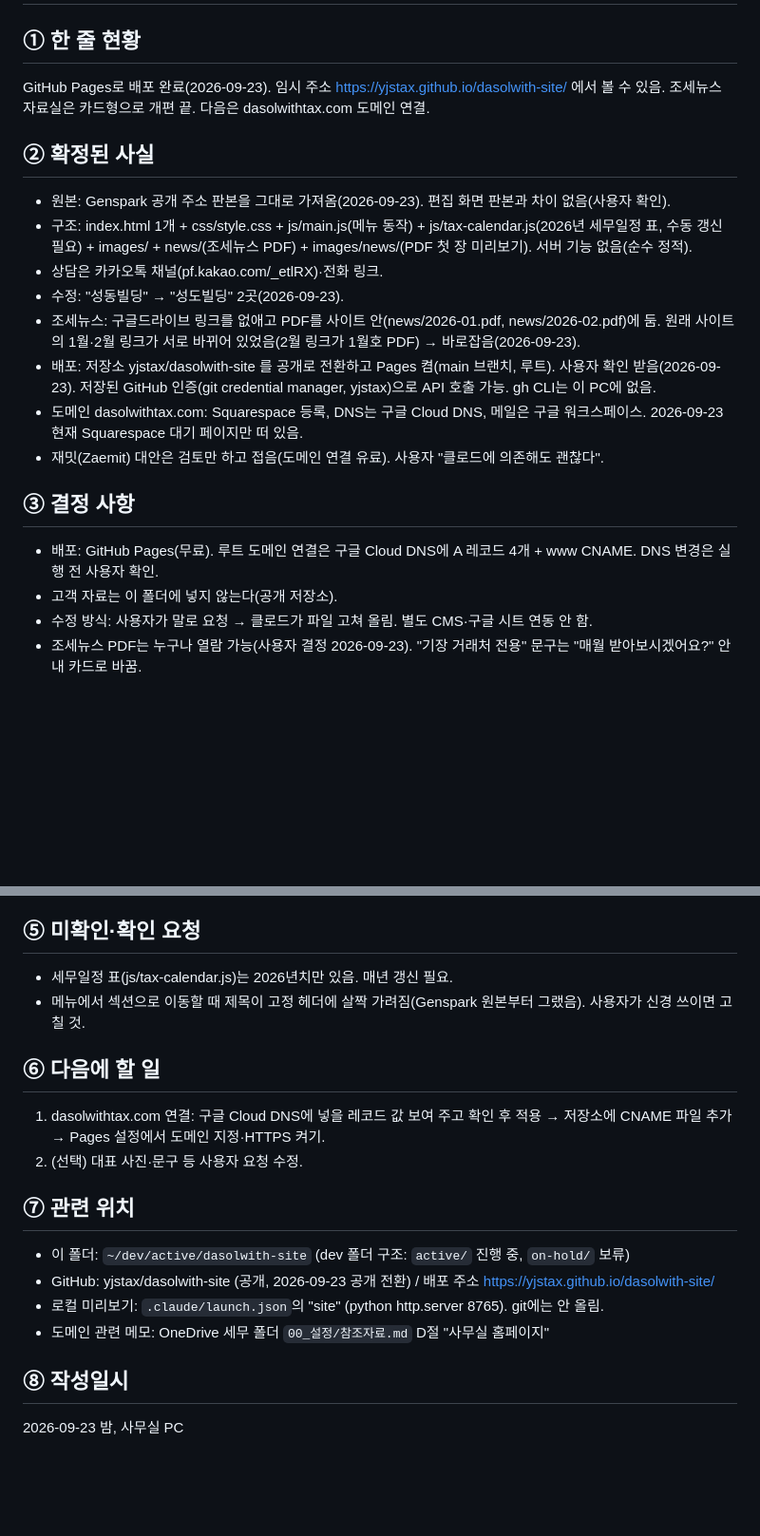
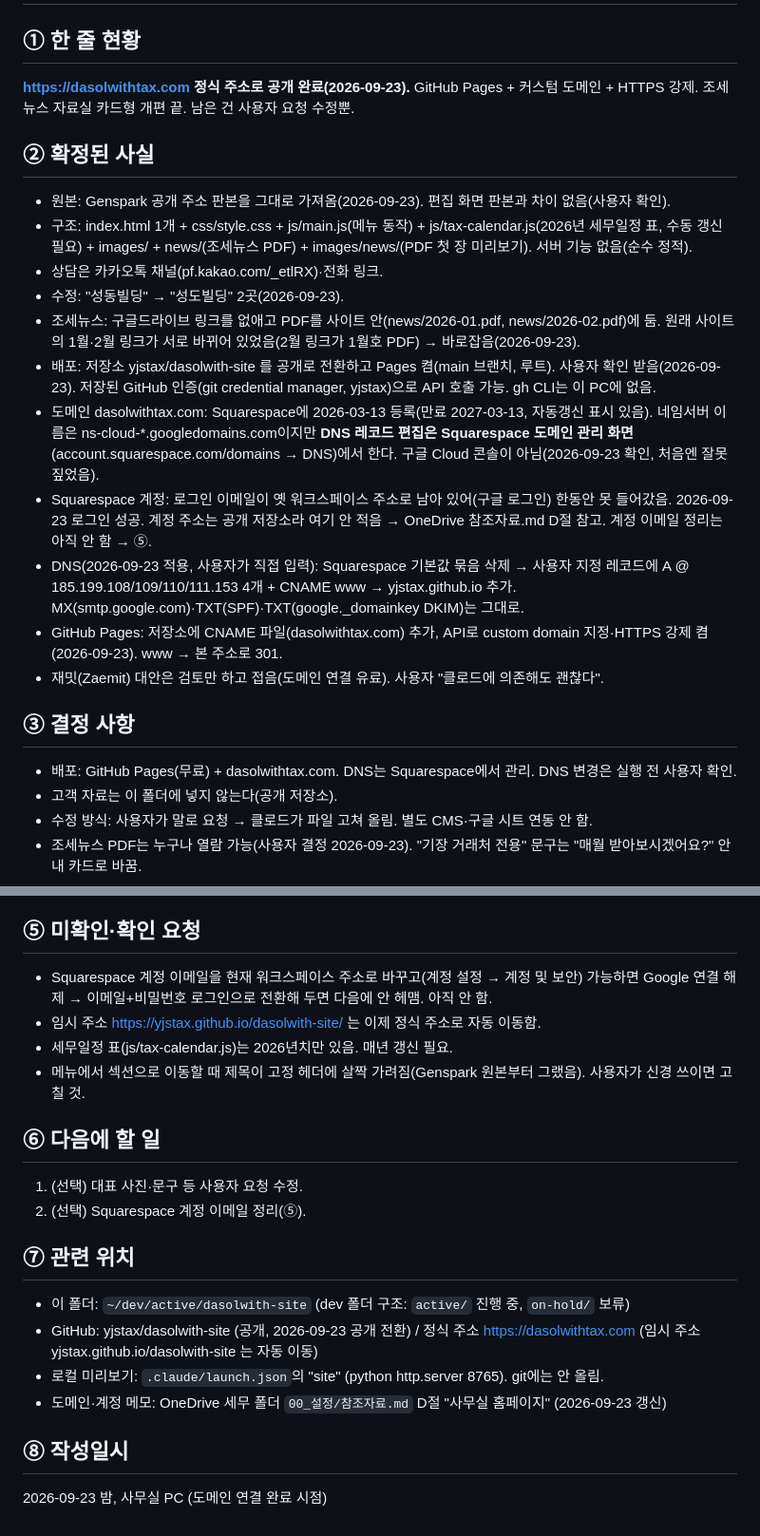
Before and after one commit to yjstax/dasolwith-site, a Markdown page: 진행메모.md, 2 parts joined by grey strips. Shown at 95% size. Drawn GitHub-style; blank space fills up the shorter version.

Commit message:
진행메모 갱신: 도메인 연결 완료, DNS는 Squarespace에서 관리
Co-Authored-By: Claude Fable 5.1 <noreply@anthropic.com>

```diff
--- a/진행메모.md
+++ b/진행메모.md
@@ -1,7 +1,7 @@
 # 진행메모 — dasolwith-site (세무법인 다솔위드 사무실 홈페이지)
 
 ## ① 한 줄 현황
-GitHub Pages로 배포 완료(2026-09-23). 임시 주소 https://yjstax.github.io/dasolwith-site/ 에서 볼 수 있음. 조세뉴스 자료실은 카드형으로 개편 끝. 다음은 dasolwithtax.com 도메인 연결.
+**https://dasolwithtax.com 정식 주소로 공개 완료(2026-09-23).** GitHub Pages + 커스텀 도메인 + HTTPS 강제. 조세뉴스 자료실 카드형 개편 끝. 남은 건 사용자 요청 수정뿐.
 
 ## ② 확정된 사실
 - 원본: Genspark 공개 주소 판본을 그대로 가져옴(2026-09-23). 편집 화면 판본과 차이 없음(사용자 확인).
@@ -10,11 +10,14 @@ GitHub Pages로 배포 완료(2026-09-23). 임시 주소 https://yjstax.github.i
 - 수정: "성동빌딩" → "성도빌딩" 2곳(2026-09-23).
 - 조세뉴스: 구글드라이브 링크를 없애고 PDF를 사이트 안(news/2026-01.pdf, news/2026-02.pdf)에 둠. 원래 사이트의 1월·2월 링크가 서로 바뀌어 있었음(2월 링크가 1월호 PDF) → 바로잡음(2026-09-23).
 - 배포: 저장소 yjstax/dasolwith-site 를 공개로 전환하고 Pages 켬(main 브랜치, 루트). 사용자 확인 받음(2026-09-23). 저장된 GitHub 인증(git credential manager, yjstax)으로 API 호출 가능. gh CLI는 이 PC에 없음.
-- 도메인 dasolwithtax.com: Squarespace 등록, DNS는 구글 Cloud DNS, 메일은 구글 워크스페이스. 2026-09-23 현재 Squarespace 대기 페이지만 떠 있음.
+- 도메인 dasolwithtax.com: Squarespace에 2026-03-13 등록(만료 2027-03-13, 자동갱신 표시 있음). 네임서버 이름은 ns-cloud-*.googledomains.com이지만 **DNS 레코드 편집은 Squarespace 도메인 관리 화면**(account.squarespace.com/domains → DNS)에서 한다. 구글 Cloud 콘솔이 아님(2026-09-23 확인, 처음엔 잘못 짚었음).
+- Squarespace 계정: 로그인 이메일이 옛 워크스페이스 주소로 남아 있어(구글 로그인) 한동안 못 들어갔음. 2026-09-23 로그인 성공. 계정 주소는 공개 저장소라 여기 안 적음 → OneDrive 참조자료.md D절 참고. 계정 이메일 정리는 아직 안 함 → ⑤.
+- DNS(2026-09-23 적용, 사용자가 직접 입력): Squarespace 기본값 묶음 삭제 → 사용자 지정 레코드에 A @ 185.199.108/109/110/111.153 4개 + CNAME www → yjstax.github.io 추가. MX(smtp.google.com)·TXT(SPF)·TXT(google._domainkey DKIM)는 그대로.
+- GitHub Pages: 저장소에 CNAME 파일(dasolwithtax.com) 추가, API로 custom domain 지정·HTTPS 강제 켬(2026-09-23). www → 본 주소로 301.
 - 재밋(Zaemit) 대안은 검토만 하고 접음(도메인 연결 유료). 사용자 "클로드에 의존해도 괜찮다".
 
 ## ③ 결정 사항
-- 배포: GitHub Pages(무료). 루트 도메인 연결은 구글 Cloud DNS에 A 레코드 4개 + www CNAME. DNS 변경은 실행 전 사용자 확인.
+- 배포: GitHub Pages(무료) + dasolwithtax.com. DNS는 Squarespace에서 관리. DNS 변경은 실행 전 사용자 확인.
 - 고객 자료는 이 폴더에 넣지 않는다(공개 저장소).
 - 수정 방식: 사용자가 말로 요청 → 클로드가 파일 고쳐 올림. 별도 CMS·구글 시트 연동 안 함.
 - 조세뉴스 PDF는 누구나 열람 가능(사용자 결정 2026-09-23). "기장 거래처 전용" 문구는 "매월 받아보시겠어요?" 안내 카드로 바꿈.
@@ -26,18 +29,20 @@ GitHub Pages로 배포 완료(2026-09-23). 임시 주소 https://yjstax.github.i
 4. 커밋·푸시하면 1~2분 뒤 자동 반영.
 
 ## ⑤ 미확인·확인 요청
+- Squarespace 계정 이메일을 현재 워크스페이스 주소로 바꾸고(계정 설정 → 계정 및 보안) 가능하면 Google 연결 해제 → 이메일+비밀번호 로그인으로 전환해 두면 다음에 안 헤맴. 아직 안 함.
+- 임시 주소 https://yjstax.github.io/dasolwith-site/ 는 이제 정식 주소로 자동 이동함.
 - 세무일정 표(js/tax-calendar.js)는 2026년치만 있음. 매년 갱신 필요.
 - 메뉴에서 섹션으로 이동할 때 제목이 고정 헤더에 살짝 가려짐(Genspark 원본부터 그랬음). 사용자가 신경 쓰이면 고칠 것.
 
 ## ⑥ 다음에 할 일
-1. dasolwithtax.com 연결: 구글 Cloud DNS에 넣을 레코드 값 보여 주고 확인 후 적용 → 저장소에 CNAME 파일 추가 → Pages 설정에서 도메인 지정·HTTPS 켜기.
-2. (선택) 대표 사진·문구 등 사용자 요청 수정.
+1. (선택) 대표 사진·문구 등 사용자 요청 수정.
+2. (선택) Squarespace 계정 이메일 정리(⑤).
 
 ## ⑦ 관련 위치
 - 이 폴더: `~/dev/active/dasolwith-site` (dev 폴더 구조: `active/` 진행 중, `on-hold/` 보류)
-- GitHub: yjstax/dasolwith-site (공개, 2026-09-23 공개 전환) / 배포 주소 https://yjstax.github.io/dasolwith-site/
+- GitHub: yjstax/dasolwith-site (공개, 2026-09-23 공개 전환) / 정식 주소 https://dasolwithtax.com (임시 주소 yjstax.github.io/dasolwith-site 는 자동 이동)
 - 로컬 미리보기: `.claude/launch.json`의 "site" (python http.server 8765). git에는 안 올림.
-- 도메인 관련 메모: OneDrive 세무 폴더 `00_설정/참조자료.md` D절 "사무실 홈페이지"
+- 도메인·계정 메모: OneDrive 세무 폴더 `00_설정/참조자료.md` D절 "사무실 홈페이지" (2026-09-23 갱신)
 
 ## ⑧ 작성일시
-2026-09-23 밤, 사무실 PC
+2026-09-23 밤, 사무실 PC (도메인 연결 완료 시점)
```
